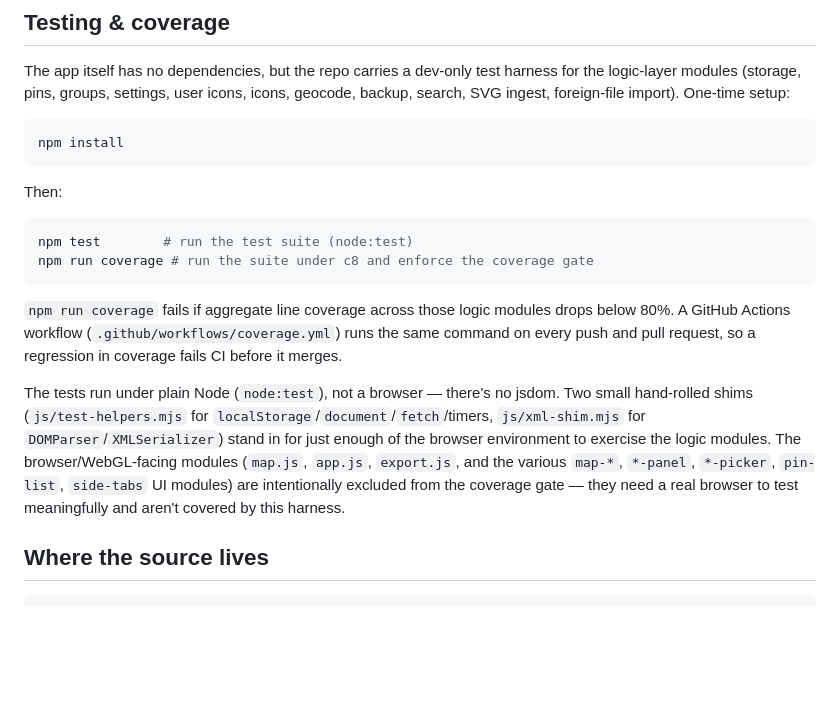
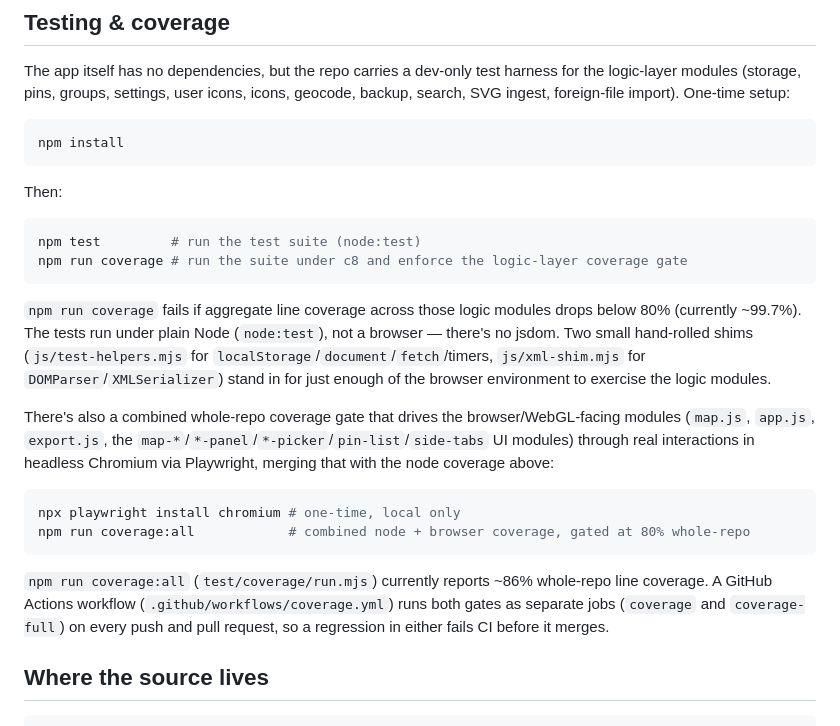
Before and after one commit to tyadzhak/city-pin-map, a Markdown page: README.md, the part around the change. Drawn GitHub-style; blank space fills up the shorter version.

Commit message:
docs: update coverage docs to combined whole-repo (~86%, gate 80%)
Co-Authored-By: Claude Opus 4.8 <noreply@anthropic.com>
Claude-Session: https://claude.ai/code/session_01P7YAPNkgzXg3jZkDorJbdt

````diff
--- a/README.md
+++ b/README.md
@@ -75,13 +75,20 @@ npm install
 Then:
 
 ```bash
-npm test        # run the test suite (node:test)
-npm run coverage # run the suite under c8 and enforce the coverage gate
+npm test         # run the test suite (node:test)
+npm run coverage # run the suite under c8 and enforce the logic-layer coverage gate
 ```
 
-`npm run coverage` fails if aggregate line coverage across those logic modules drops below 80%. A GitHub Actions workflow (`.github/workflows/coverage.yml`) runs the same command on every push and pull request, so a regression in coverage fails CI before it merges.
+`npm run coverage` fails if aggregate line coverage across those logic modules drops below 80% (currently ~99.7%). The tests run under plain Node (`node:test`), not a browser — there's no jsdom. Two small hand-rolled shims (`js/test-helpers.mjs` for `localStorage`/`document`/`fetch`/timers, `js/xml-shim.mjs` for `DOMParser`/`XMLSerializer`) stand in for just enough of the browser environment to exercise the logic modules.
 
-The tests run under plain Node (`node:test`), not a browser — there's no jsdom. Two small hand-rolled shims (`js/test-helpers.mjs` for `localStorage`/`document`/`fetch`/timers, `js/xml-shim.mjs` for `DOMParser`/`XMLSerializer`) stand in for just enough of the browser environment to exercise the logic modules. The browser/WebGL-facing modules (`map.js`, `app.js`, `export.js`, and the various `map-*`, `*-panel`, `*-picker`, `pin-list`, `side-tabs` UI modules) are intentionally excluded from the coverage gate — they need a real browser to test meaningfully and aren't covered by this harness.
+There's also a combined whole-repo coverage gate that drives the browser/WebGL-facing modules (`map.js`, `app.js`, `export.js`, the `map-*`/`*-panel`/`*-picker`/`pin-list`/`side-tabs` UI modules) through real interactions in headless Chromium via Playwright, merging that with the node coverage above:
+
+```bash
+npx playwright install chromium # one-time, local only
+npm run coverage:all            # combined node + browser coverage, gated at 80% whole-repo
+```
+
+`npm run coverage:all` (`test/coverage/run.mjs`) currently reports ~86% whole-repo line coverage. A GitHub Actions workflow (`.github/workflows/coverage.yml`) runs both gates as separate jobs (`coverage` and `coverage-full`) on every push and pull request, so a regression in either fails CI before it merges.
 
 ## Where the source lives
 
````
Also changed, not shown: CLAUDE.md (+5 -2 lines).
